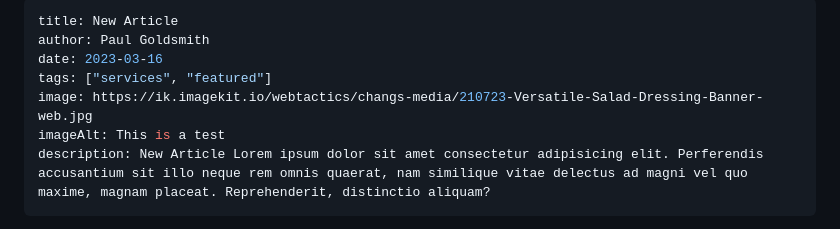
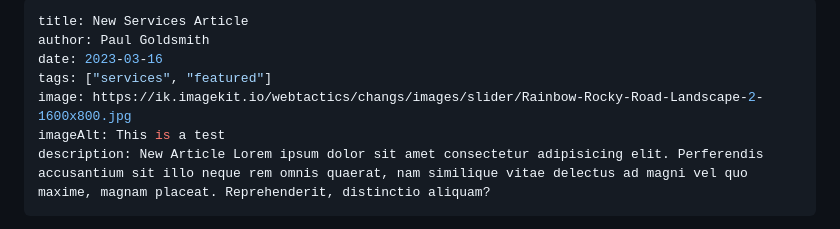
Before and after one commit to webtactics/kevin-powel-jamstack-blog, a Markdown page: src/services/2023-3-6-new-article.md, the part around the change. Drawn GitHub-style.

```diff
--- a/src/services/2023-3-6-new-article.md
+++ b/src/services/2023-3-6-new-article.md
@@ -1,9 +1,9 @@
 ---
-title: New Article
+title: New Services Article
 author: Paul Goldsmith
 date: 2023-03-16
 tags: ["services", "featured"]
-image: https://ik.imagekit.io/webtactics/changs-media/210723-Versatile-Salad-Dressing-Banner-web.jpg
+image: https://ik.imagekit.io/webtactics/changs/images/slider/Rainbow-Rocky-Road-Landscape-2-1600x800.jpg
 imageAlt: This is a test
 description: New Article Lorem ipsum dolor sit amet consectetur adipisicing elit. Perferendis accusantium sit illo neque rem omnis quaerat, nam similique vitae delectus ad magni vel quo maxime, magnam placeat. Reprehenderit, distinctio aliquam?
 ---
```
